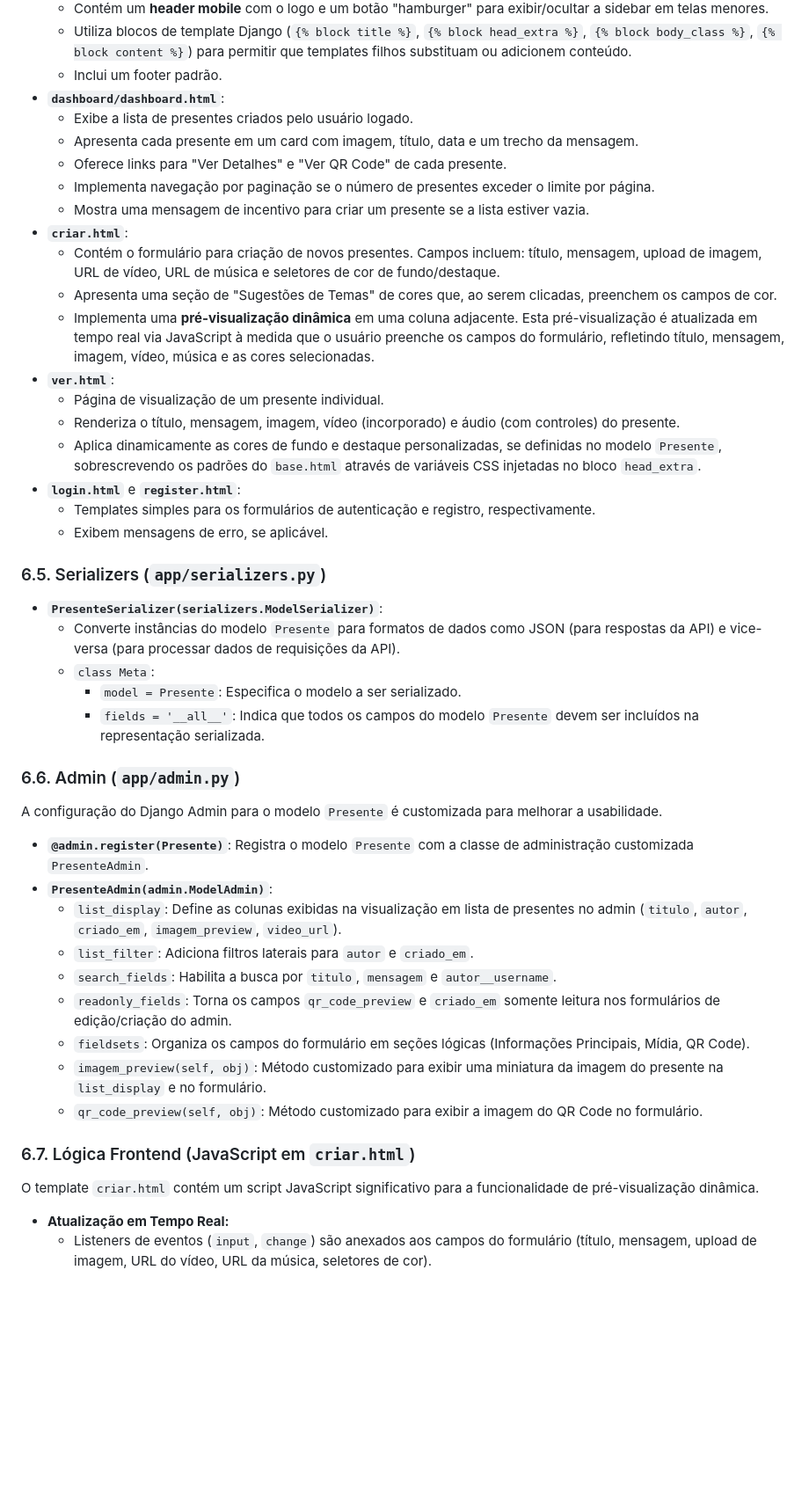
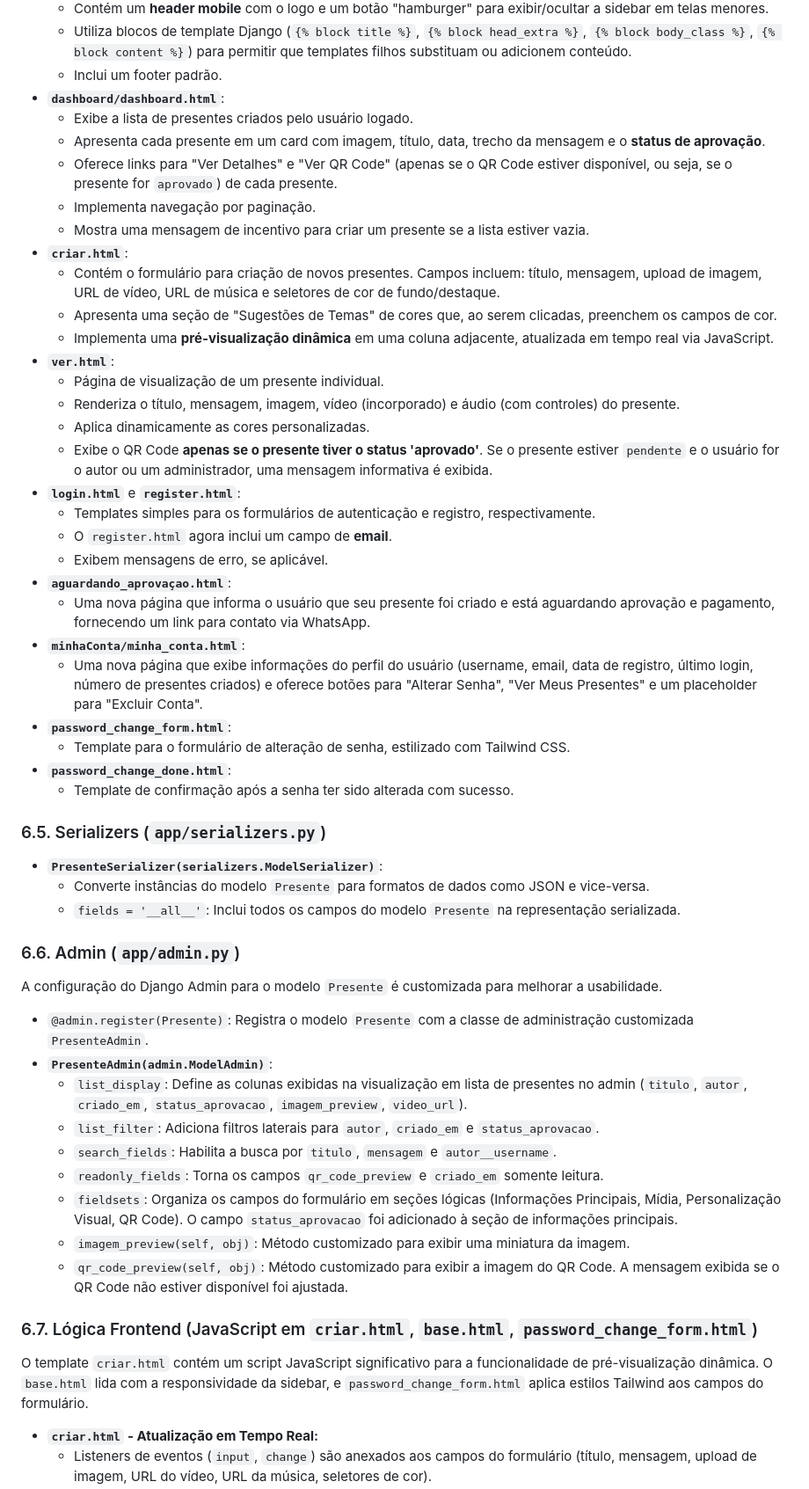
Before and after one commit to gabrielmenezes30/sistema-tededico, a Markdown page: README.MD, the part around one of its changes. Shown at 88% size. GitHub-like rendering; blank space fills up the shorter version.

```diff
--- a/README.MD
+++ b/README.MD
@@ -241,47 +224,55 @@ Os templates definem a interface do usuário. Todos herdam de `base.html`.
     * Inclui um footer padrão.
 * **`dashboard/dashboard.html`**:
     * Exibe a lista de presentes criados pelo usuário logado.
-    * Apresenta cada presente em um card com imagem, título, data e um trecho da mensagem.
-    * Oferece links para "Ver Detalhes" e "Ver QR Code" de cada presente.
-    * Implementa navegação por paginação se o número de presentes exceder o limite por página.
+    * Apresenta cada presente em um card com imagem, título, data, trecho da mensagem e o **status de aprovação**.
+    * Oferece links para "Ver Detalhes" e "Ver QR Code" (apenas se o QR Code estiver disponível, ou seja, se o presente for `aprovado`) de cada presente.
+    * Implementa navegação por paginação.
     * Mostra uma mensagem de incentivo para criar um presente se a lista estiver vazia.
 * **`criar.html`**:
     * Contém o formulário para criação de novos presentes. Campos incluem: título, mensagem, upload de imagem, URL de vídeo, URL de música e seletores de cor de fundo/destaque.
     * Apresenta uma seção de "Sugestões de Temas" de cores que, ao serem clicadas, preenchem os campos de cor.
-    * Implementa uma **pré-visualização dinâmica** em uma coluna adjacente. Esta pré-visualização é atualizada em tempo real via JavaScript à medida que o usuário preenche os campos do formulário, refletindo título, mensagem, imagem, vídeo, música e as cores selecionadas.
+    * Implementa uma **pré-visualização dinâmica** em uma coluna adjacente, atualizada em tempo real via JavaScript.
 * **`ver.html`**:
     * Página de visualização de um presente individual.
     * Renderiza o título, mensagem, imagem, vídeo (incorporado) e áudio (com controles) do presente.
-    * Aplica dinamicamente as cores de fundo e destaque personalizadas, se definidas no modelo `Presente`, sobrescrevendo os padrões do `base.html` através de variáveis CSS injetadas no bloco `head_extra`.
+    * Aplica dinamicamente as cores personalizadas.
+    * Exibe o QR Code **apenas se o presente tiver o status 'aprovado'**. Se o presente estiver `pendente` e o usuário for o autor ou um administrador, uma mensagem informativa é exibida.
 * **`login.html`** e **`register.html`**:
     * Templates simples para os formulários de autenticação e registro, respectivamente.
+    * O `register.html` agora inclui um campo de **email**.
     * Exibem mensagens de erro, se aplicável.
+* **`aguardando_aprovaçao.html`**:
+    * Uma nova página que informa o usuário que seu presente foi criado e está aguardando aprovação e pagamento, fornecendo um link para contato via WhatsApp.
+* **`minhaConta/minha_conta.html`**:
+    * Uma nova página que exibe informações do perfil do usuário (username, email, data de registro, último login, número de presentes criados) e oferece botões para "Alterar Senha", "Ver Meus Presentes" e um placeholder para "Excluir Conta".
+* **`password_change_form.html`**:
+    * Template para o formulário de alteração de senha, estilizado com Tailwind CSS.
+* **`password_change_done.html`**:
+    * Template de confirmação após a senha ter sido alterada com sucesso.
 
 ### 6.5. Serializers (`app/serializers.py`)
 
 * **`PresenteSerializer(serializers.ModelSerializer)`**:
-    * Converte instâncias do modelo `Presente` para formatos de dados como JSON (para respostas da API) e vice-versa (para processar dados de requisições da API).
-    * `class Meta`:
-        * `model = Presente`: Especifica o modelo a ser serializado.
-        * `fields = '__all__'`: Indica que todos os campos do modelo `Presente` devem ser incluídos na representação serializada.
+    * Converte instâncias do modelo `Presente` para formatos de dados como JSON e vice-versa.
+    * `fields = '__all__'`: Inclui todos os campos do modelo `Presente` na representação serializada.
 
 ### 6.6. Admin (`app/admin.py`)
 
 A configuração do Django Admin para o modelo `Presente` é customizada para melhorar a usabilidade.
 
-* **`@admin.register(Presente)`**: Registra o modelo `Presente` com a classe de administração customizada `PresenteAdmin`.
+* `@admin.register(Presente)`: Registra o modelo `Presente` com a classe de administração customizada `PresenteAdmin`.
 * **`PresenteAdmin(admin.ModelAdmin)`**:
-    * `list_display`: Define as colunas exibidas na visualização em lista de presentes no admin (`titulo`, `autor`, `criado_em`, `imagem_preview`, `video_url`).
-    * `list_filter`: Adiciona filtros laterais para `autor` e `criado_em`.
+    * `list_display`: Define as colunas exibidas na visualização em lista de presentes no admin (`titulo`, `autor`, `criado_em`, `status_aprovacao`, `imagem_preview`, `video_url`).
+    * `list_filter`: Adiciona filtros laterais para `autor`, `criado_em` e `status_aprovacao`.
     * `search_fields`: Habilita a busca por `titulo`, `mensagem` e `autor__username`.
-    * `readonly_fields`: Torna os campos `qr_code_preview` e `criado_em` somente leitura nos formulários de edição/criação do admin.
-    * `fieldsets`: Organiza os campos do formulário em seções lógicas (Informações Principais, Mídia, QR Code).
-    * `imagem_preview(self, obj)`: Método customizado para exibir uma miniatura da imagem do presente na `list_display` e no formulário.
-    * `qr_code_preview(self, obj)`: Método customizado para exibir a imagem do QR Code no formulário.
+    * `readonly_fields`: Torna os campos `qr_code_preview` e `criado_em` somente leitura.
+    * `fieldsets`: Organiza os campos do formulário em seções lógicas (Informações Principais, Mídia, Personalização Visual, QR Code). O campo `status_aprovacao` foi adicionado à seção de informações principais.
+    * `imagem_preview(self, obj)`: Método customizado para exibir uma miniatura da imagem.
+    * `qr_code_preview(self, obj)`: Método customizado para exibir a imagem do QR Code. A mensagem exibida se o QR Code não estiver disponível foi ajustada.
 
-### 6.7. Lógica Frontend (JavaScript em `criar.html`)
+### 6.7. Lógica Frontend (JavaScript em `criar.html`, `base.html`, `password_change_form.html`)
 
-O template `criar.html` contém um script JavaScript significativo para a funcionalidade de pré-visualização dinâmica.
+O template `criar.html` contém um script JavaScript significativo para a funcionalidade de pré-visualização dinâmica. O `base.html` lida com a responsividade da sidebar, e `password_change_form.html` aplica estilos Tailwind aos campos do formulário.
 
-* **Atualização em Tempo Real:**
+* **`criar.html` - Atualização em Tempo Real:**
     * Listeners de eventos (`input`, `change`) são anexados aos campos do formulário (título, mensagem, upload de imagem, URL do vídeo, URL da música, seletores de cor).
```
Also changed, not shown: other parts of README.MD (+46 -73 lines).
